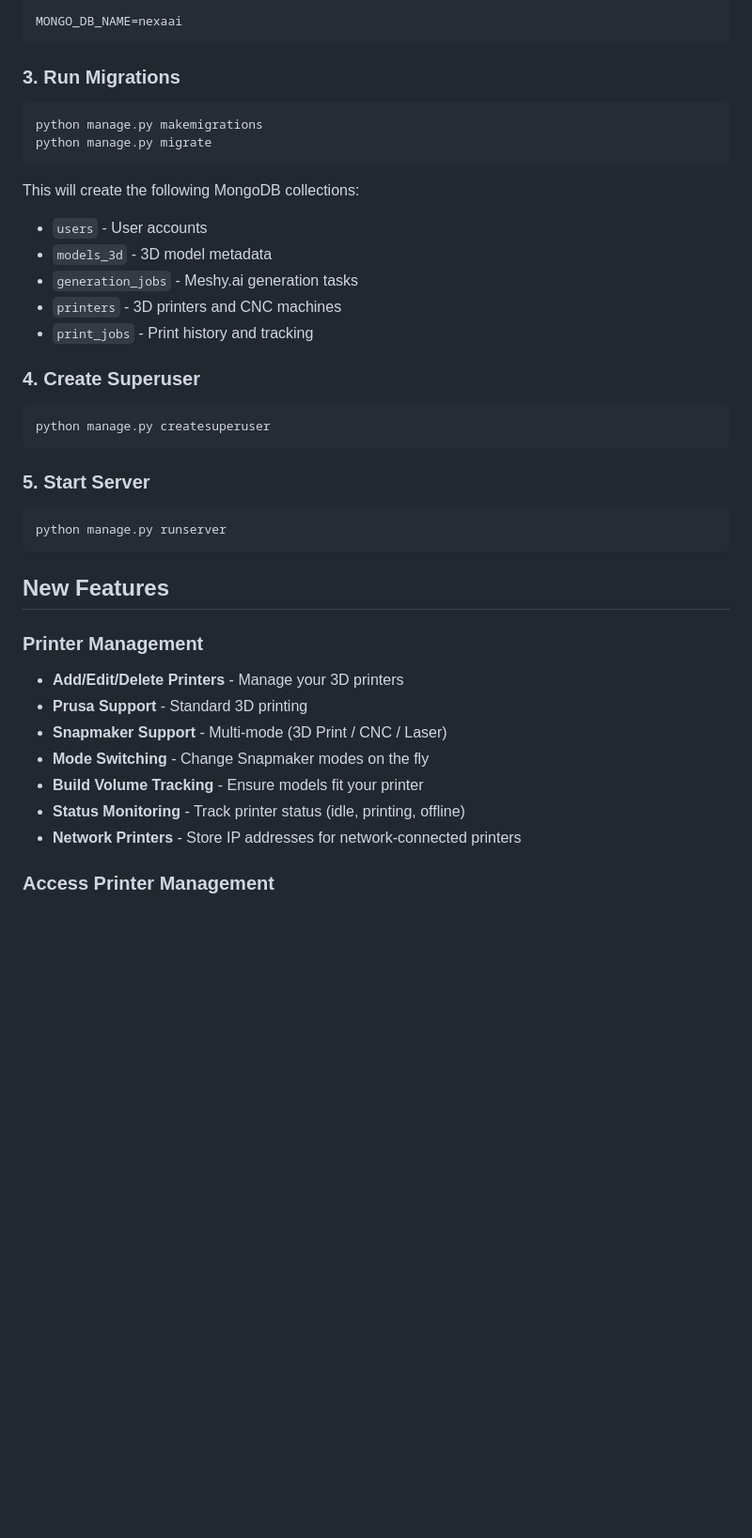
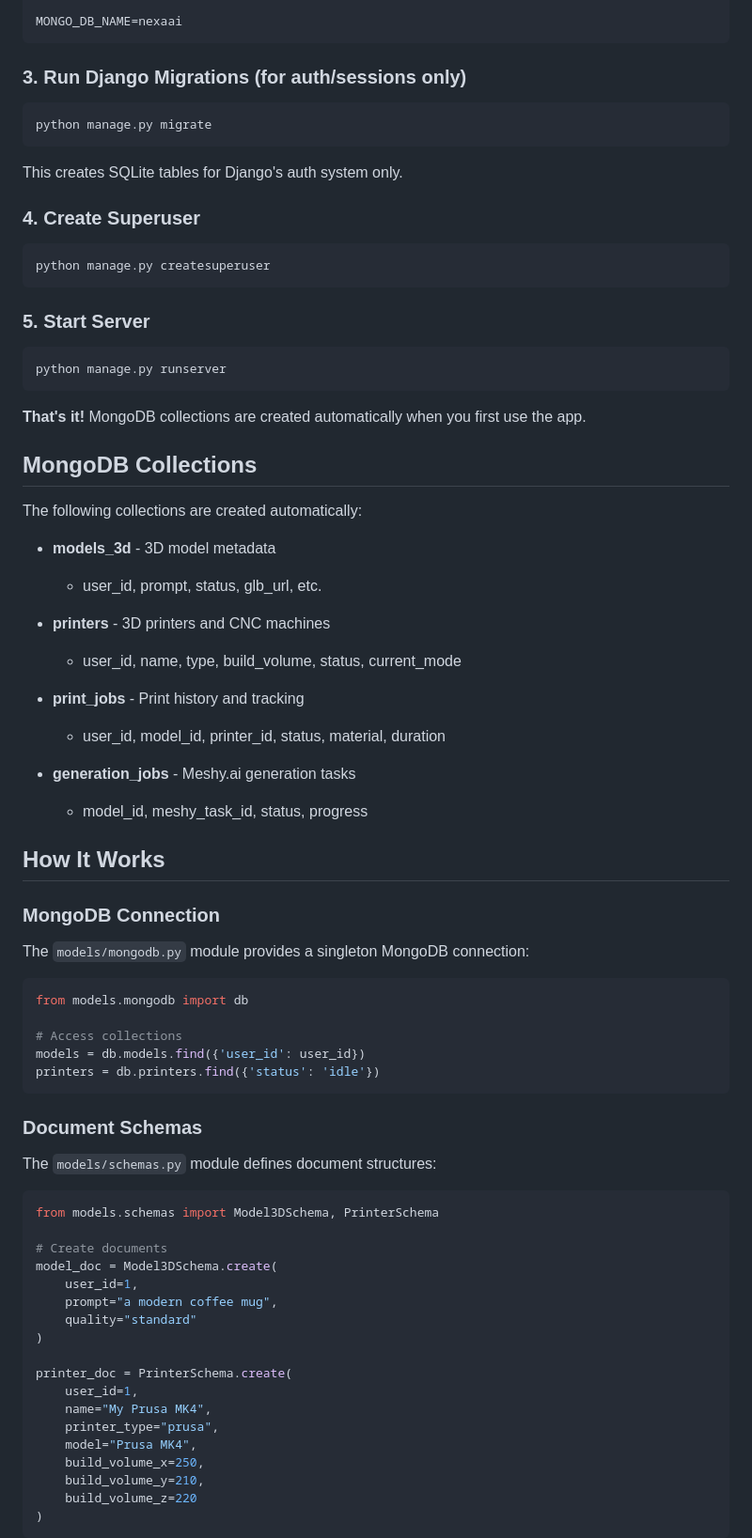
Before and after one commit to NexaFood/nexaai, a Markdown page: MONGODB_SETUP.md, the part around one of its changes. Shown at 94% size. Drawn GitHub-style; blank space fills up the shorter version.

````diff
--- a/MONGODB_SETUP.md
+++ b/MONGODB_SETUP.md
@@ -33,19 +41,13 @@ MONGO_URI=mongodb://localhost:27017/
 MONGO_DB_NAME=nexaai
 ```
 
-### 3. Run Migrations
+### 3. Run Django Migrations (for auth/sessions only)
 
 ```bash
-python manage.py makemigrations
 python manage.py migrate
 ```
 
-This will create the following MongoDB collections:
-- `users` - User accounts
-- `models_3d` - 3D model metadata
-- `generation_jobs` - Meshy.ai generation tasks
-- `printers` - 3D printers and CNC machines
-- `print_jobs` - Print history and tracking
+This creates SQLite tables for Django's auth system only.
 
 ### 4. Create Superuser
 
@@ -59,16 +61,60 @@ python manage.py createsuperuser
 python manage.py runserver
 ```
 
-## New Features
+**That's it!** MongoDB collections are created automatically when you first use the app.
 
-### Printer Management
+## MongoDB Collections
 
-- **Add/Edit/Delete Printers** - Manage your 3D printers
-- **Prusa Support** - Standard 3D printing
-- **Snapmaker Support** - Multi-mode (3D Print / CNC / Laser)
-- **Mode Switching** - Change Snapmaker modes on the fly
-- **Build Volume Tracking** - Ensure models fit your printer
-- **Status Monitoring** - Track printer status (idle, printing, offline)
-- **Network Printers** - Store IP addresses for network-connected printers
+The following collections are created automatically:
 
-### Access Printer Management
+- **models_3d** - 3D model metadata
+  - user_id, prompt, status, glb_url, etc.
+
+- **printers** - 3D printers and CNC machines
+  - user_id, name, type, build_volume, status, current_mode
+
+- **print_jobs** - Print history and tracking
+  - user_id, model_id, printer_id, status, material, duration
+
+- **generation_jobs** - Meshy.ai generation tasks
+  - model_id, meshy_task_id, status, progress
+
+## How It Works
+
+### MongoDB Connection
+
+The `models/mongodb.py` module provides a singleton MongoDB connection:
+
+```python
+from models.mongodb import db
+
+# Access collections
+models = db.models.find({'user_id': user_id})
+printers = db.printers.find({'status': 'idle'})
+```
+
+### Document Schemas
+
+The `models/schemas.py` module defines document structures:
+
+```python
+from models.schemas import Model3DSchema, PrinterSchema
+
+# Create documents
+model_doc = Model3DSchema.create(
+    user_id=1,
+    prompt="a modern coffee mug",
+    quality="standard"
+)
+
+printer_doc = PrinterSchema.create(
+    user_id=1,
+    name="My Prusa MK4",
+    printer_type="prusa",
+    model="Prusa MK4",
+    build_volume_x=250,
+    build_volume_y=210,
+    build_volume_z=220
+)
+```
+
````
Also changed, not shown: other parts of MONGODB_SETUP.md (+132 -52 lines).
